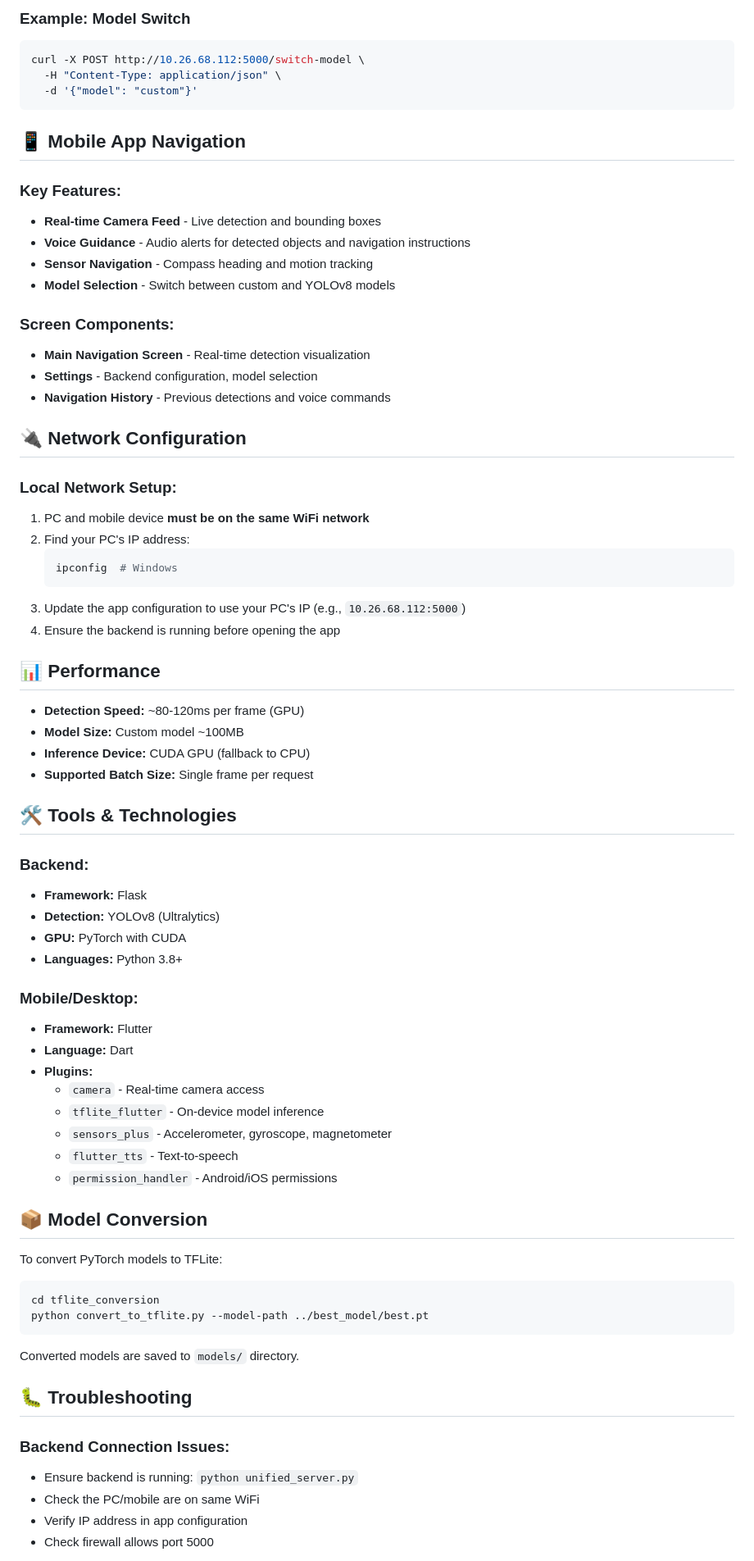
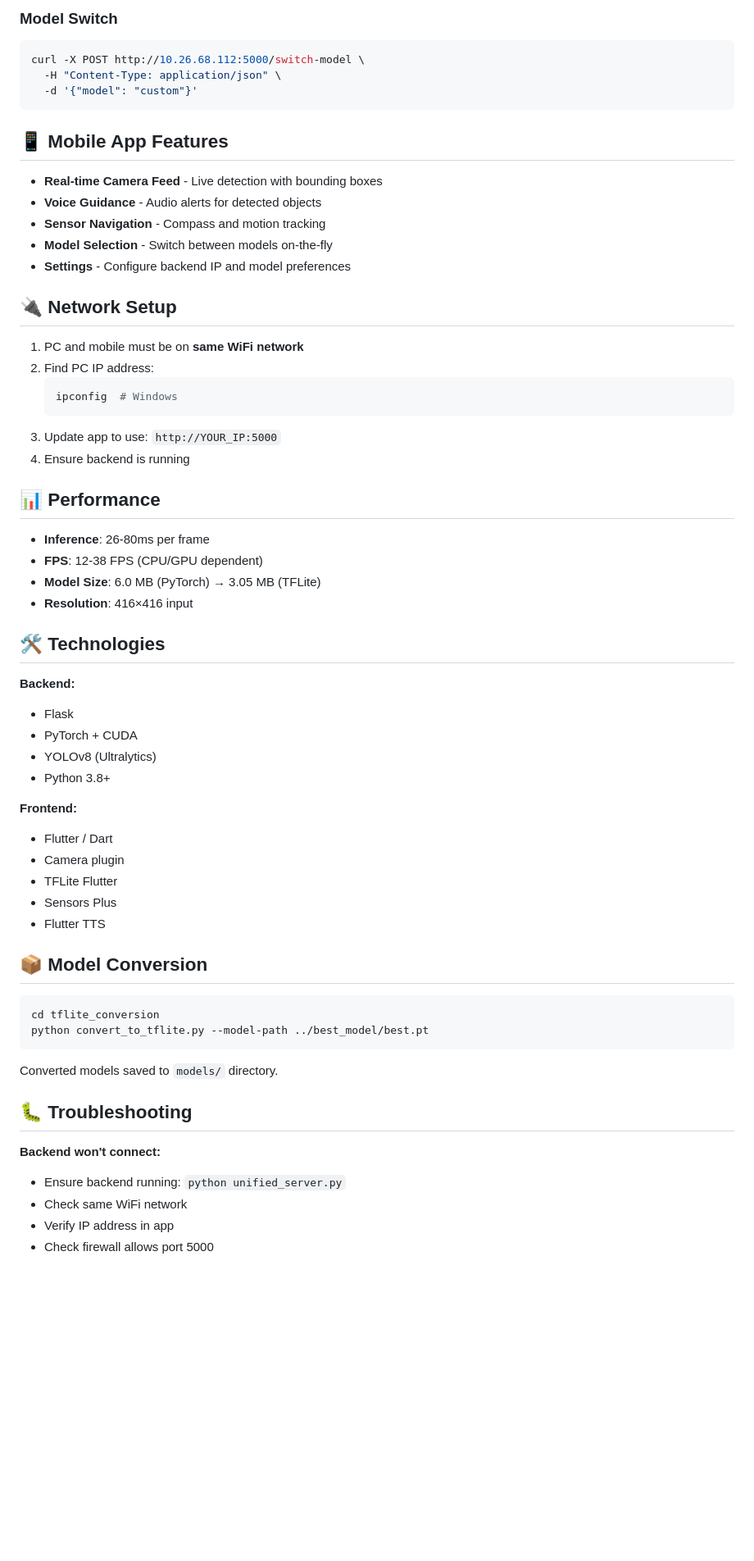
Before and after one commit to Kodi-Priyanka-Dev/Object_Detection_and_Navigation2, a Markdown page: project data/README.md, the part around one of its changes. Shown at 82% size. Rendered like a GitHub page; blank space fills up the shorter version.

Commit message:
Clean README formatting for GitHub

````diff
--- a/project data/README.md
+++ b/project data/README.md
@@ -170,77 +151,67 @@ curl -X POST http://10.26.68.112:5000/detect \
 ```
 
-### Example: Model Switch
+### Model Switch
+
 ```bash
 curl -X POST http://10.26.68.112:5000/switch-model \
   -H "Content-Type: application/json" \
   -d '{"model": "custom"}'
 ```
 
-## 📱 Mobile App Navigation
+## 📱 Mobile App Features
 
-### Key Features:
-- **Real-time Camera Feed** - Live detection and bounding boxes
-- **Voice Guidance** - Audio alerts for detected objects and navigation instructions
-- **Sensor Navigation** - Compass heading and motion tracking
-- **Model Selection** - Switch between custom and YOLOv8 models
+- **Real-time Camera Feed** - Live detection with bounding boxes
+- **Voice Guidance** - Audio alerts for detected objects
+- **Sensor Navigation** - Compass and motion tracking
+- **Model Selection** - Switch between models on-the-fly
+- **Settings** - Configure backend IP and model preferences
 
-### Screen Components:
-- **Main Navigation Screen** - Real-time detection visualization
-- **Settings** - Backend configuration, model selection
-- **Navigation History** - Previous detections and voice commands
+## 🔌 Network Setup
 
-## 🔌 Network Configuration
-
-### Local Network Setup:
-1. PC and mobile device **must be on the same WiFi network**
-2. Find your PC's IP address:
+1. PC and mobile must be on **same WiFi network**
+2. Find PC IP address:
    ```bash
    ipconfig  # Windows
    ```
-3. Update the app configuration to use your PC's IP (e.g., `10.26.68.112:5000`)
-4. Ensure the backend is running before opening the app
+3. Update app to use: `http://YOUR_IP:5000`
+4. Ensure backend is running
 
 ## 📊 Performance
 
-- **Detection Speed:** ~80-120ms per frame (GPU)
-- **Model Size:** Custom model ~100MB
-- **Inference Device:** CUDA GPU (fallback to CPU)
-- **Supported Batch Size:** Single frame per request
+- **Inference**: 26-80ms per frame
+- **FPS**: 12-38 FPS (CPU/GPU dependent)
+- **Model Size**: 6.0 MB (PyTorch) → 3.05 MB (TFLite)
+- **Resolution**: 416×416 input
 
-## 🛠️ Tools & Technologies
+## 🛠️ Technologies
 
-### Backend:
-- **Framework:** Flask
-- **Detection:** YOLOv8 (Ultralytics)
-- **GPU:** PyTorch with CUDA
-- **Languages:** Python 3.8+
+**Backend:**
+- Flask
+- PyTorch + CUDA
+- YOLOv8 (Ultralytics)
+- Python 3.8+
 
-### Mobile/Desktop:
-- **Framework:** Flutter
-- **Language:** Dart
-- **Plugins:**
-  - `camera` - Real-time camera access
-  - `tflite_flutter` - On-device model inference
-  - `sensors_plus` - Accelerometer, gyroscope, magnetometer
-  - `flutter_tts` - Text-to-speech
-  - `permission_handler` - Android/iOS permissions
+**Frontend:**
+- Flutter / Dart
+- Camera plugin
+- TFLite Flutter
+- Sensors Plus
+- Flutter TTS
 
 ## 📦 Model Conversion
-
-To convert PyTorch models to TFLite:
 
 ```bash
 cd tflite_conversion
 python convert_to_tflite.py --model-path ../best_model/best.pt
 ```
 
-Converted models are saved to `models/` directory.
+Converted models saved to `models/` directory.
 
 ## 🐛 Troubleshooting
 
-### Backend Connection Issues:
-- Ensure backend is running: `python unified_server.py`
-- Check the PC/mobile are on same WiFi
-- Verify IP address in app configuration
+**Backend won't connect:**
+- Ensure backend running: `python unified_server.py`
+- Check same WiFi network
+- Verify IP address in app
 - Check firewall allows port 5000
 
````
Also changed, not shown: other parts of project data/README.md (+119 -147 lines).
